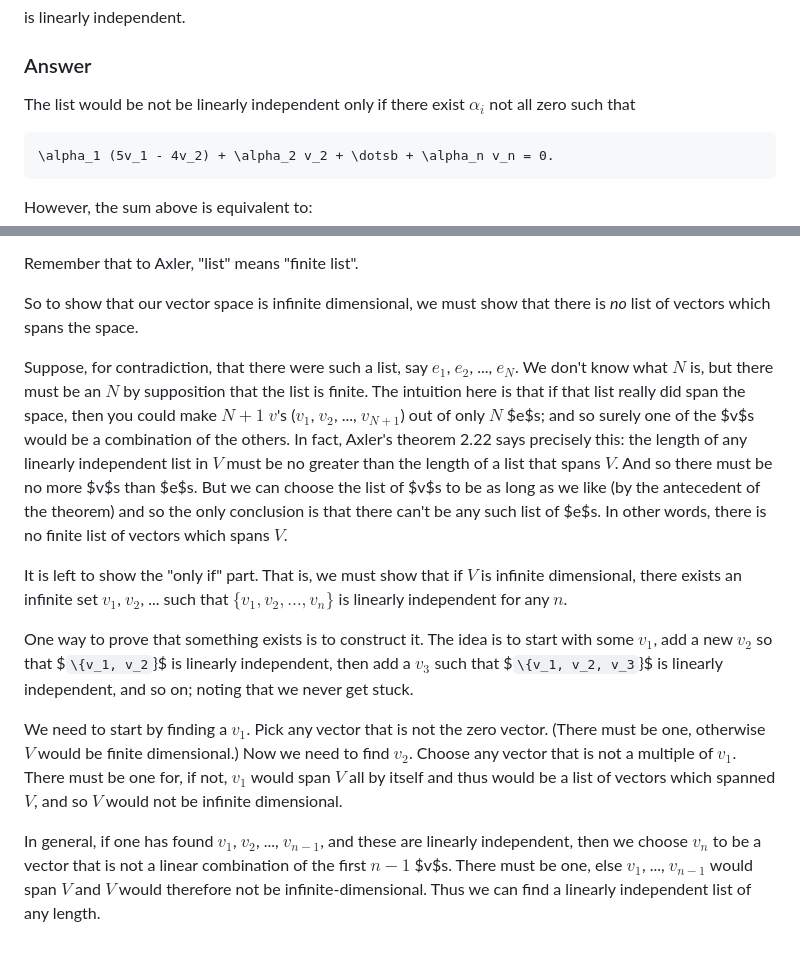
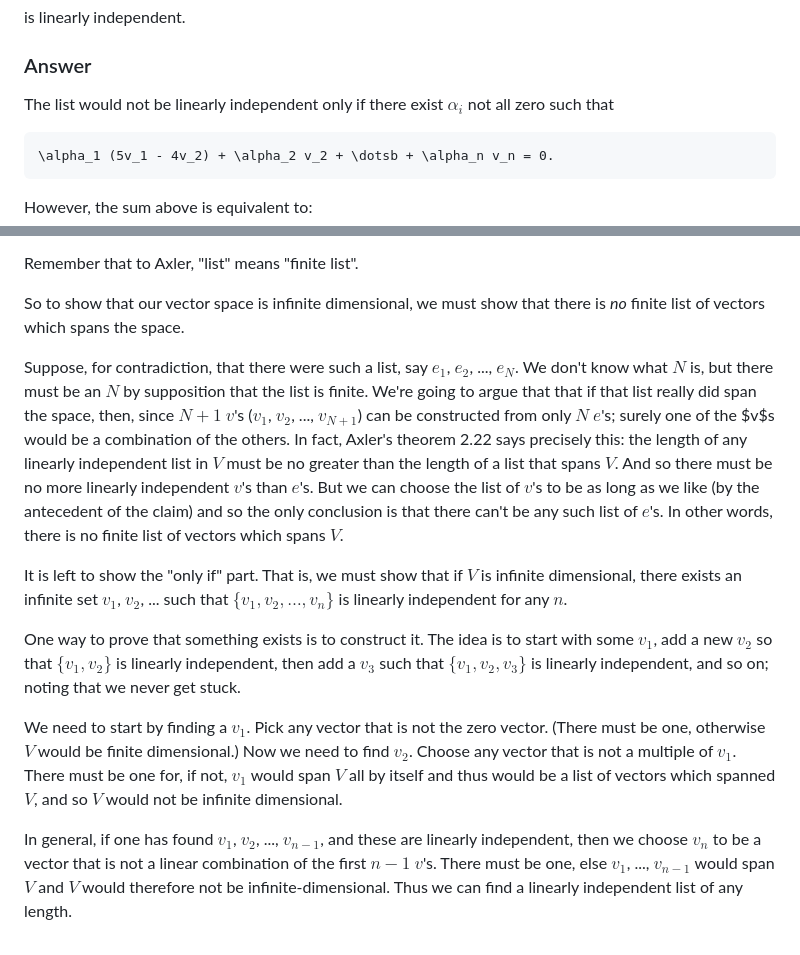
Before and after one commit to alan-turing-institute/hut23-linear-algebra, a Markdown page: exercises/axler-2a.md, 2 parts joined by grey strips. GitHub-like rendering.

Commit message:
Fix maths errors

````diff
--- a/exercises/axler-2a.md
+++ b/exercises/axler-2a.md
@@ -51,7 +51,7 @@ is linearly independent.
 
 ### Answer
 
-The list would be not be linearly independent only if there exist
+The list would not be linearly independent only if there exist
 $\alpha_i$ not all zero such that
 
 ```math
@@ -104,32 +104,31 @@ some list of vectors in it spans the space" (this is 2.9).
 Remember that to Axler, "list" means "finite list".
 
 So to show that our vector space is infinite dimensional, we must show
-that there is _no_ list of vectors which spans the space.
+that there is _no_ finite list of vectors which spans the space.
 
 Suppose, for contradiction, that there were such a list, say $e_1$,
 $e_2$, ..., $e_N$. We don't know what $N$ is, but there must be an $N$
-by supposition that the list is finite. The intuition here is that if
-that list really did span the space, then you could make $N+1$ $v$'s
-($v_1$, $v_2$, ..., $v_{N+1}$) out of only $N$ $e$s; and so surely one
-of the $v$s would be a combination of the others. In fact, Axler's
-theorem 2.22 says precisely this: the length of any linearly
+by supposition that the list is finite. We're going to argue that that
+if that list really did span the space, then, since $N+1$ $v$'s
+($v_1$, $v_2$, ..., $v_{N+1}$) can be constructed from only $N$ $e$'s;
+surely one of the $v$s would be a combination of the others. In fact,
+Axler's theorem 2.22 says precisely this: the length of any linearly
 independent list in $V$ must be no greater than the length of a list
-that spans $V$. And so there must be no more $v$s than $e$s. But we
-can choose the list of $v$s to be as long as we like (by the
-antecedent of the theorem) and so the only conclusion is that there
-can't be any such list of $e$s. In other words, there is no finite
-list of vectors which spans $V$.
+that spans $V$. And so there must be no more linearly independent
+$v$'s than $e$'s. But we can choose the list of $v$'s to be as long as
+we like (by the antecedent of the claim) and so the only conclusion is
+that there can't be any such list of $e$'s. In other words, there is
+no finite list of vectors which spans $V$.
 
 It is left to show the "only if" part. That is, we must show that if
 $V$ is infinite dimensional, there exists an infinite set $v_1$,
 $v_2$, ... such that $`\{v_1, v_2, \dots, v_n\}`$ is linearly
 independent for any $n$.
 
-One way to prove that something exists is to construct it. The idea
-is to start with some $v_1$, add a new $v_2$ so that $`\{v_1,
-v_2`\}$ is linearly independent, then add a $v_3$ such that $`\{v_1,
-v_2, v_3`\}$ is linearly independent, and so on; noting that we never
-get stuck.
+One way to prove that something exists is to construct it. The idea is
+to start with some $v_1$, add a new $v_2$ so that $`\{v_1, v_2\}`$ is
+linearly independent, then add a $v_3$ such that $`\{v_1, v_2, v_3\}`$
+is linearly independent, and so on; noting that we never get stuck.
 
 We need to start by finding a $v_1$. Pick any vector that is not the
 zero vector. (There must be one, otherwise $V$ would be finite
@@ -140,7 +139,7 @@ $V$, and so $V$ would not be infinite dimensional.
 
 In general, if one has found $v_1$, $v_2$, ..., $v_{n-1}$, and these
 are linearly independent, then we choose $v_n$ to be a vector that is
-not a linear combination of the first $n-1$ $v$s. There must be one,
+not a linear combination of the first $n-1$ $v$'s. There must be one,
 else $v_1$, ..., $v_{n-1}$ would span $V$ and $V$ would therefore not
 be infinite-dimensional. Thus we can find a linearly independent list
 of any length.
````
Also changed, not shown: other parts of exercises/axler-2a.md (+1 -1 lines).
